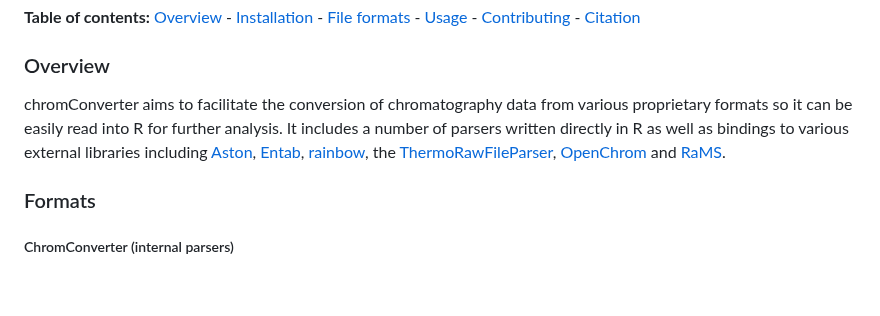
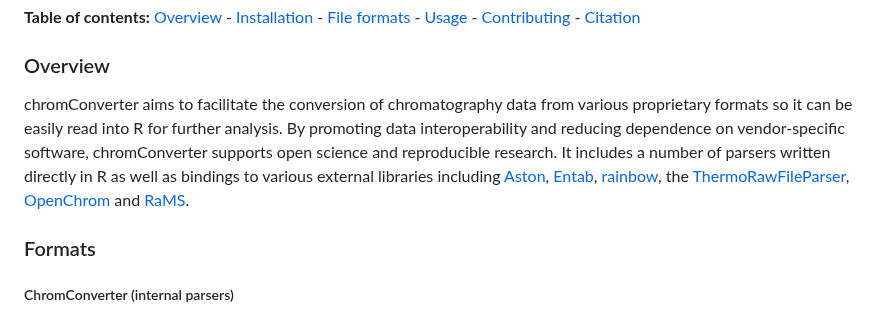
Before and after one commit to ethanbass/chromConverter, a Markdown page: README.md, the part around the change. Rendered like a GitHub page; blank space fills up the shorter version.

Commit message:
docs: added mission statement sentence to readme.md

```diff
--- a/README.md
+++ b/README.md
@@ -16,7 +16,7 @@
 
 ### Overview
 
-chromConverter aims to facilitate the conversion of chromatography data from various proprietary formats so it can be easily read into R for further analysis. It includes a number of parsers written directly in R as well as bindings to various external libraries including [Aston](https://github.com/bovee/aston), [Entab](https://github.com/bovee/entab), [rainbow](https://rainbow-api.readthedocs.io/), the [ThermoRawFileParser](https://github.com/compomics/ThermoRawFileParser), [OpenChrom](https://lablicate.com/platform/openchrom) and [RaMS](https://github.com/wkumler/RaMS/).
+chromConverter aims to facilitate the conversion of chromatography data from various proprietary formats so it can be easily read into R for further analysis. By promoting data interoperability and reducing dependence on vendor-specific software, chromConverter supports open science and reproducible research. It includes a number of parsers written directly in R as well as bindings to various external libraries including [Aston](https://github.com/bovee/aston), [Entab](https://github.com/bovee/entab), [rainbow](https://rainbow-api.readthedocs.io/), the [ThermoRawFileParser](https://github.com/compomics/ThermoRawFileParser), [OpenChrom](https://lablicate.com/platform/openchrom) and [RaMS](https://github.com/wkumler/RaMS/).
 
 ### Formats
 
```
